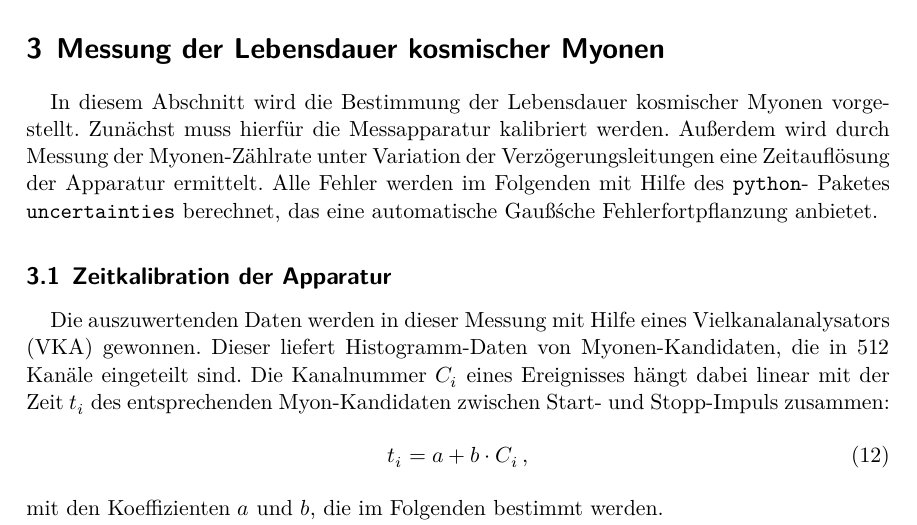
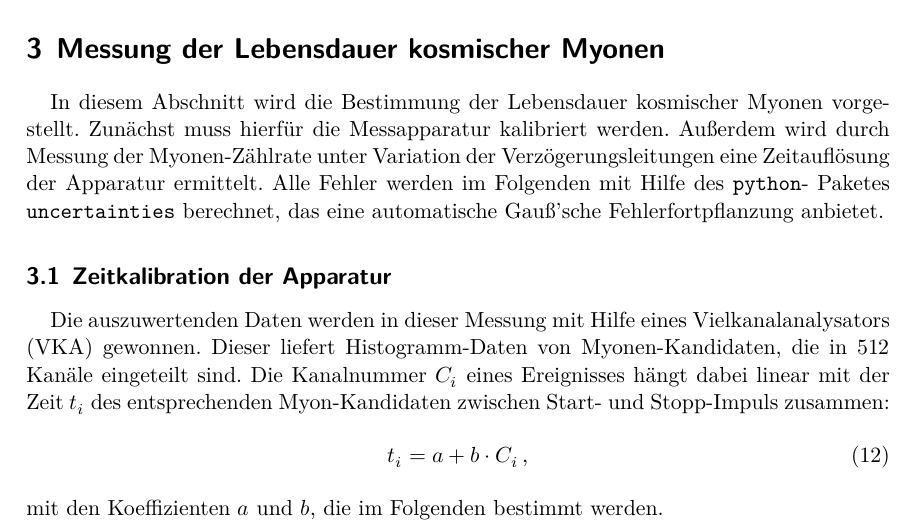
Before and after one commit to bixel/FP14, a LaTeX document (V01_Myonen/00_main.tex, which reads V01_Myonen/02_measurement.tex): part of page 5 of 8, cut so that both start at the same text. Compiled offline with XeLaTeX; an older LaTeX class or package is replaced by its successor.

Commit message:
apostroph...

```diff
--- a/V01_Myonen/02_measurement.tex
+++ b/V01_Myonen/02_measurement.tex
@@ -7,7 +7,7 @@ Außerdem wird durch Messung der Myonen-Zählrate unter Variation der
 Verzögerungsleitungen eine Zeitauflösung der Apparatur ermittelt.
 Alle Fehler werden im Folgenden mit Hilfe des \texttt{python}-
 Paketes \texttt{uncertainties} berechnet, das eine automatische
-Gauß\'sche Fehlerfortpflanzung anbietet.
+Gauß'sche Fehlerfortpflanzung anbietet.
 
 \subsection{Zeitkalibration der Apparatur}
 \label{subsec:kalibration}
```
